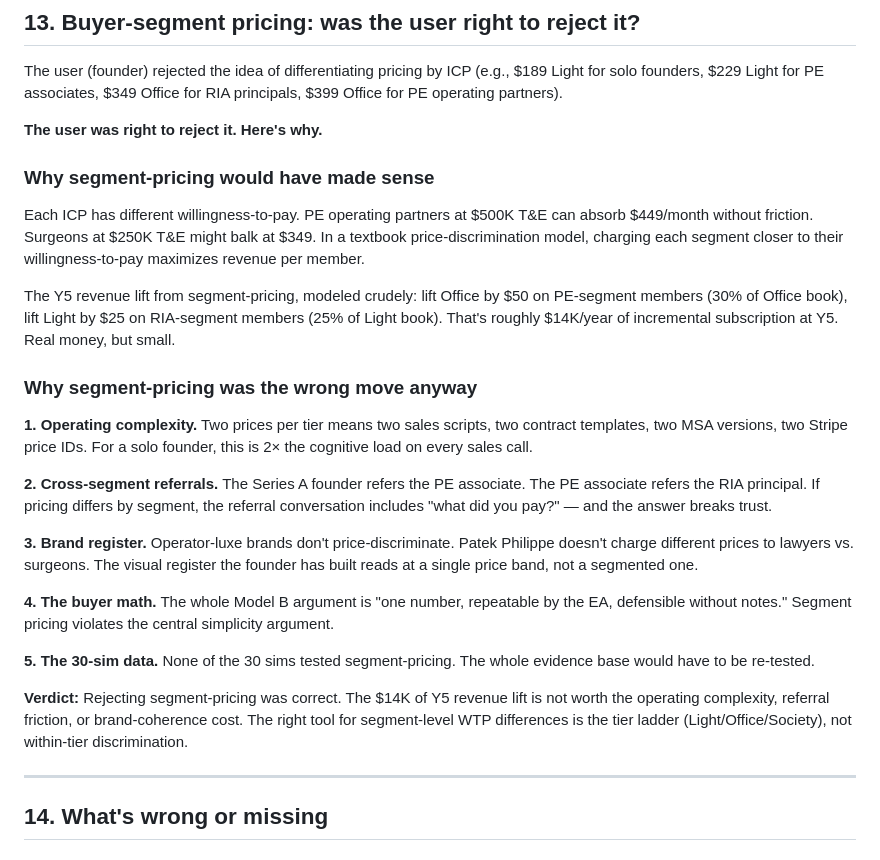
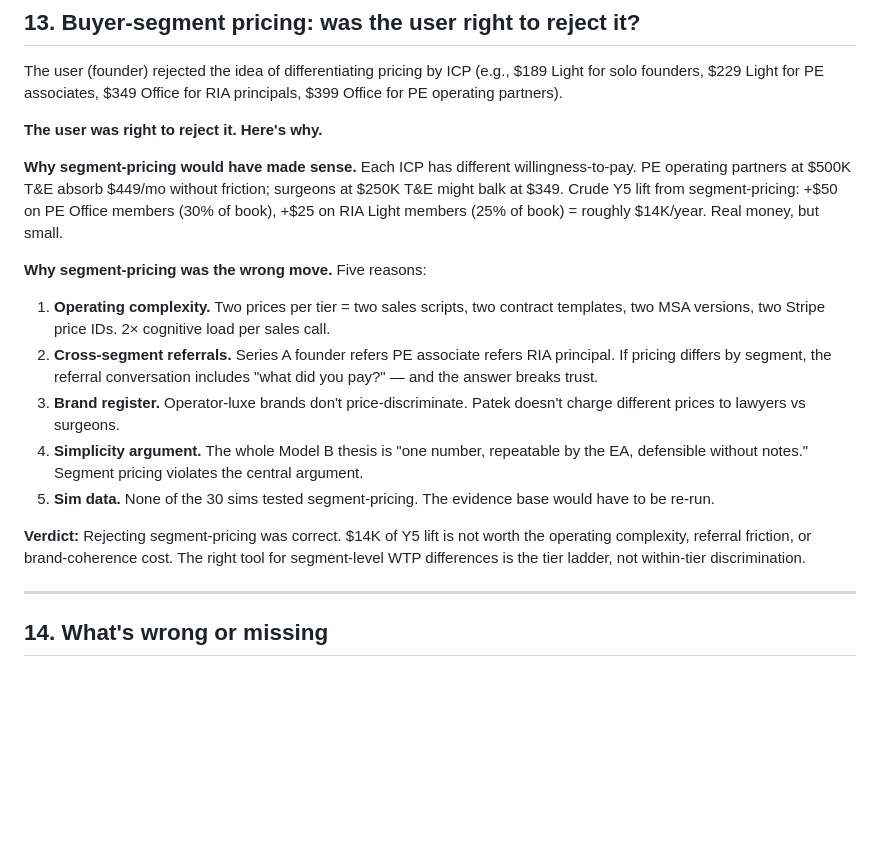
Before and after one commit to adamsharvit97/Travel-agent, a Markdown page: evaluation-v3/07-pricing-viability.md, the part around one of its changes. Rendered like a GitHub page; blank space fills up the shorter version.

```diff
--- a/evaluation-v3/07-pricing-viability.md
+++ b/evaluation-v3/07-pricing-viability.md
@@ -370,25 +340,16 @@ The user (founder) rejected the idea of differentiating pricing by ICP (e.g., $1
 
 **The user was right to reject it. Here's why.**
 
-### Why segment-pricing would have made sense
+**Why segment-pricing would have made sense.** Each ICP has different willingness-to-pay. PE operating partners at $500K T&E absorb $449/mo without friction; surgeons at $250K T&E might balk at $349. Crude Y5 lift from segment-pricing: +$50 on PE Office members (30% of book), +$25 on RIA Light members (25% of book) = roughly $14K/year. Real money, but small.
 
-Each ICP has different willingness-to-pay. PE operating partners at $500K T&E can absorb $449/month without friction. Surgeons at $250K T&E might balk at $349. In a textbook price-discrimination model, charging each segment closer to their willingness-to-pay maximizes revenue per member.
+**Why segment-pricing was the wrong move.** Five reasons:
+1. **Operating complexity.** Two prices per tier = two sales scripts, two contract templates, two MSA versions, two Stripe price IDs. 2× cognitive load per sales call.
+2. **Cross-segment referrals.** Series A founder refers PE associate refers RIA principal. If pricing differs by segment, the referral conversation includes "what did you pay?" — and the answer breaks trust.
+3. **Brand register.** Operator-luxe brands don't price-discriminate. Patek doesn't charge different prices to lawyers vs surgeons.
+4. **Simplicity argument.** The whole Model B thesis is "one number, repeatable by the EA, defensible without notes." Segment pricing violates the central argument.
+5. **Sim data.** None of the 30 sims tested segment-pricing. The evidence base would have to be re-run.
 
-The Y5 revenue lift from segment-pricing, modeled crudely: lift Office by $50 on PE-segment members (30% of Office book), lift Light by $25 on RIA-segment members (25% of Light book). That's roughly $14K/year of incremental subscription at Y5. Real money, but small.
-
-### Why segment-pricing was the wrong move anyway
-
-**1. Operating complexity.** Two prices per tier means two sales scripts, two contract templates, two MSA versions, two Stripe price IDs. For a solo founder, this is 2× the cognitive load on every sales call.
-
-**2. Cross-segment referrals.** The Series A founder refers the PE associate. The PE associate refers the RIA principal. If pricing differs by segment, the referral conversation includes "what did you pay?" — and the answer breaks trust.
-
-**3. Brand register.** Operator-luxe brands don't price-discriminate. Patek Philippe doesn't charge different prices to lawyers vs. surgeons. The visual register the founder has built reads at a single price band, not a segmented one.
-
-**4. The buyer math.** The whole Model B argument is "one number, repeatable by the EA, defensible without notes." Segment pricing violates the central simplicity argument.
-
-**5. The 30-sim data.** None of the 30 sims tested segment-pricing. The whole evidence base would have to be re-tested.
-
-**Verdict:** Rejecting segment-pricing was correct. The $14K of Y5 revenue lift is not worth the operating complexity, referral friction, or brand-coherence cost. The right tool for segment-level WTP differences is the tier ladder (Light/Office/Society), not within-tier discrimination.
+**Verdict:** Rejecting segment-pricing was correct. $14K of Y5 lift is not worth the operating complexity, referral friction, or brand-coherence cost. The right tool for segment-level WTP differences is the tier ladder, not within-tier discrimination.
 
 ---
 
```
Also changed, not shown: other parts of evaluation-v3/07-pricing-viability.md (+7 -37 lines), evaluation-v3/03-competitive-moat.md (+4 -12 lines), evaluation-v3/10-capital-runway-exit.md (+7 -33 lines).
